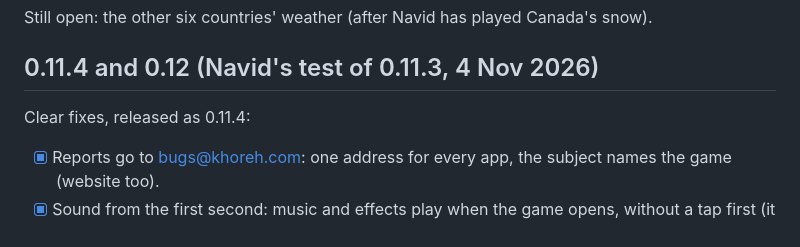
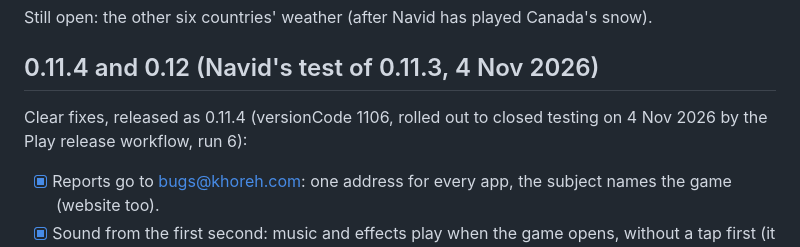
Before and after one commit to navidfarazmand/due-by-dusk, a Markdown page: mobile/docs/next-version.md, the part around the change. GitHub-like rendering.

Commit message:
Checklist: 0.11.4 released to closed testing (versionCode 1106)
Co-Authored-By: Claude Opus 5.5 <noreply@anthropic.com>
Claude-Session: https://claude.ai/code/session_01BgcTNebsizW7X6csU5ZVpQ

```diff
--- a/mobile/docs/next-version.md
+++ b/mobile/docs/next-version.md
@@ -43,7 +43,8 @@ Still open: the other six countries' weather (after Navid has played Canada's sn
 
 ## 0.11.4 and 0.12 (Navid's test of 0.11.3, 4 Nov 2026)
 
-Clear fixes, released as 0.11.4:
+Clear fixes, released as 0.11.4 (versionCode 1106, rolled out to closed testing on 4 Nov 2026 by the Play release
+workflow, run 6):
 - [x] Reports go to bugs@khoreh.com: one address for every app, the subject names the game (website too).
 - [x] Sound from the first second: music and effects play when the game opens, without a tap first (it still waits
       for a button).
```
